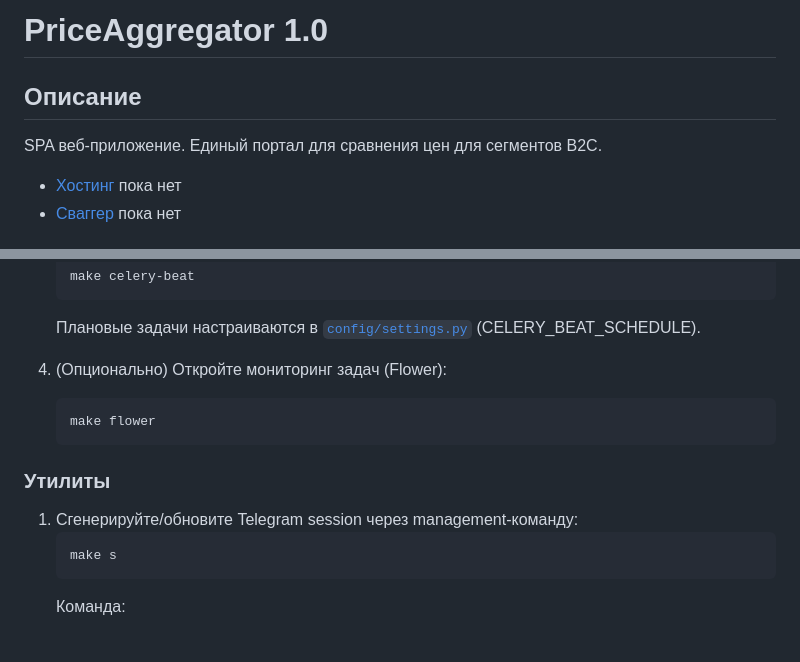
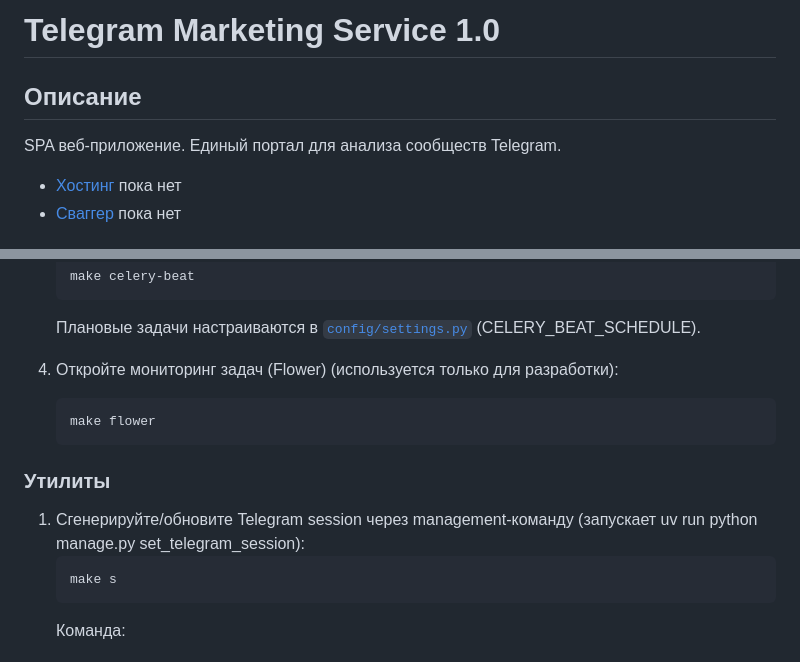
Before and after one commit to kate0l/tg-marketing-service, a Markdown page: README.md, 2 parts joined by grey strips. Rendered like a GitHub page.

````diff
--- a/README.md
+++ b/README.md
@@ -1,8 +1,8 @@
-# PriceAggregator 1.0
+# Telegram Marketing Service 1.0
 
 ## Описание
 
-SPA веб-приложение. Единый портал для сравнения цен для сегментов B2C.
+SPA веб-приложение. Единый портал для анализа сообществ Telegram.
 
 - [Хостинг](Ссылка) пока нет
 - [Сваггер](Ссылка) пока нет
@@ -90,14 +87,14 @@ SPA веб-приложение. Единый портал для сравнен
    ```
    Плановые задачи настраиваются в [`config/settings.py`](config/settings.py) (CELERY_BEAT_SCHEDULE).
 
-4. (Опционально) Откройте мониторинг задач (Flower):
+4. Откройте мониторинг задач (Flower) (используется только для разработки):
    ```sh
    make flower
    ```
 
 ### Утилиты
 
-1. Сгенерируйте/обновите Telegram session через management-команду:
+1. Сгенерируйте/обновите Telegram session через management-команду (запускает uv run python manage.py set_telegram_session):
    ```sh
    make s
    ```
````
Also changed, not shown: other parts of README.md (+18 -21 lines).
